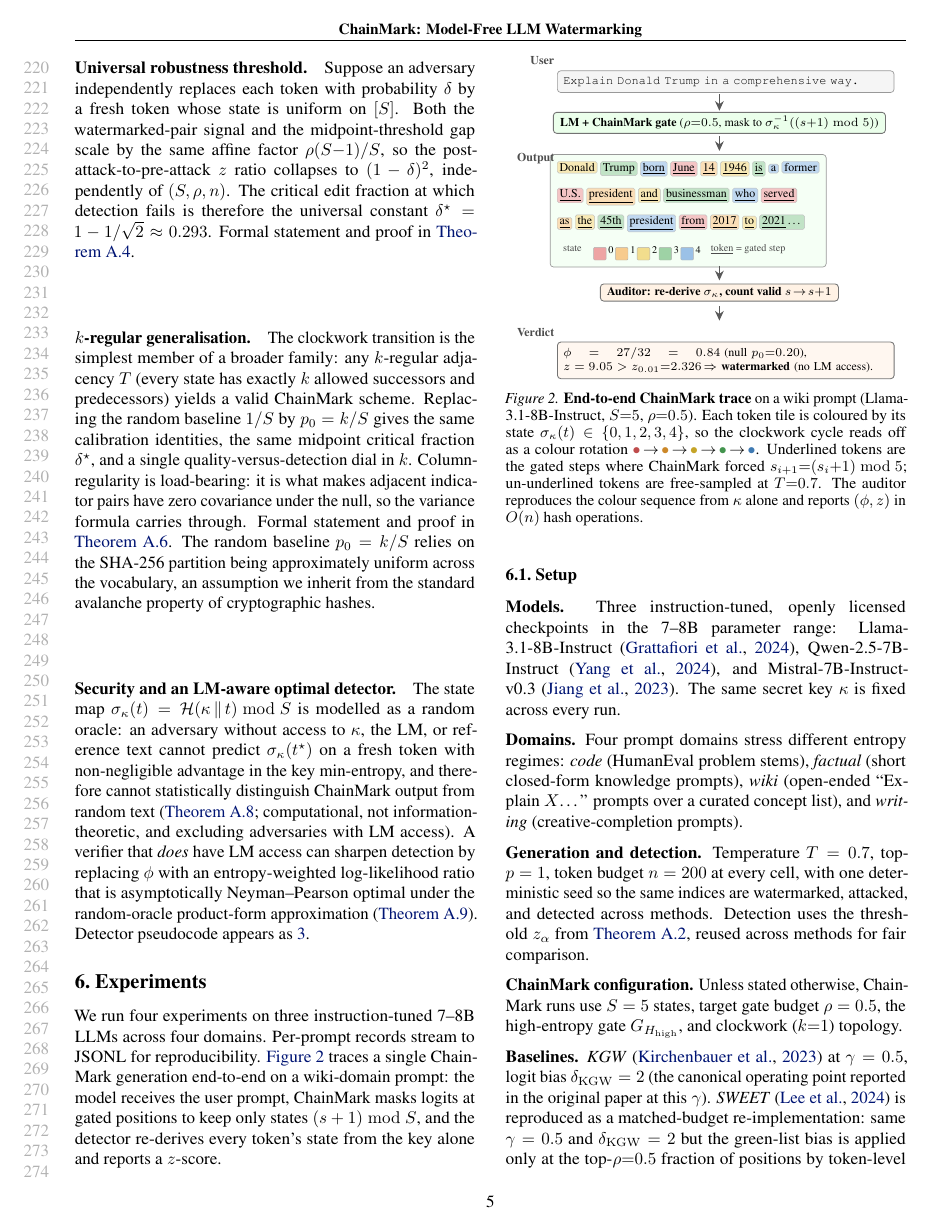
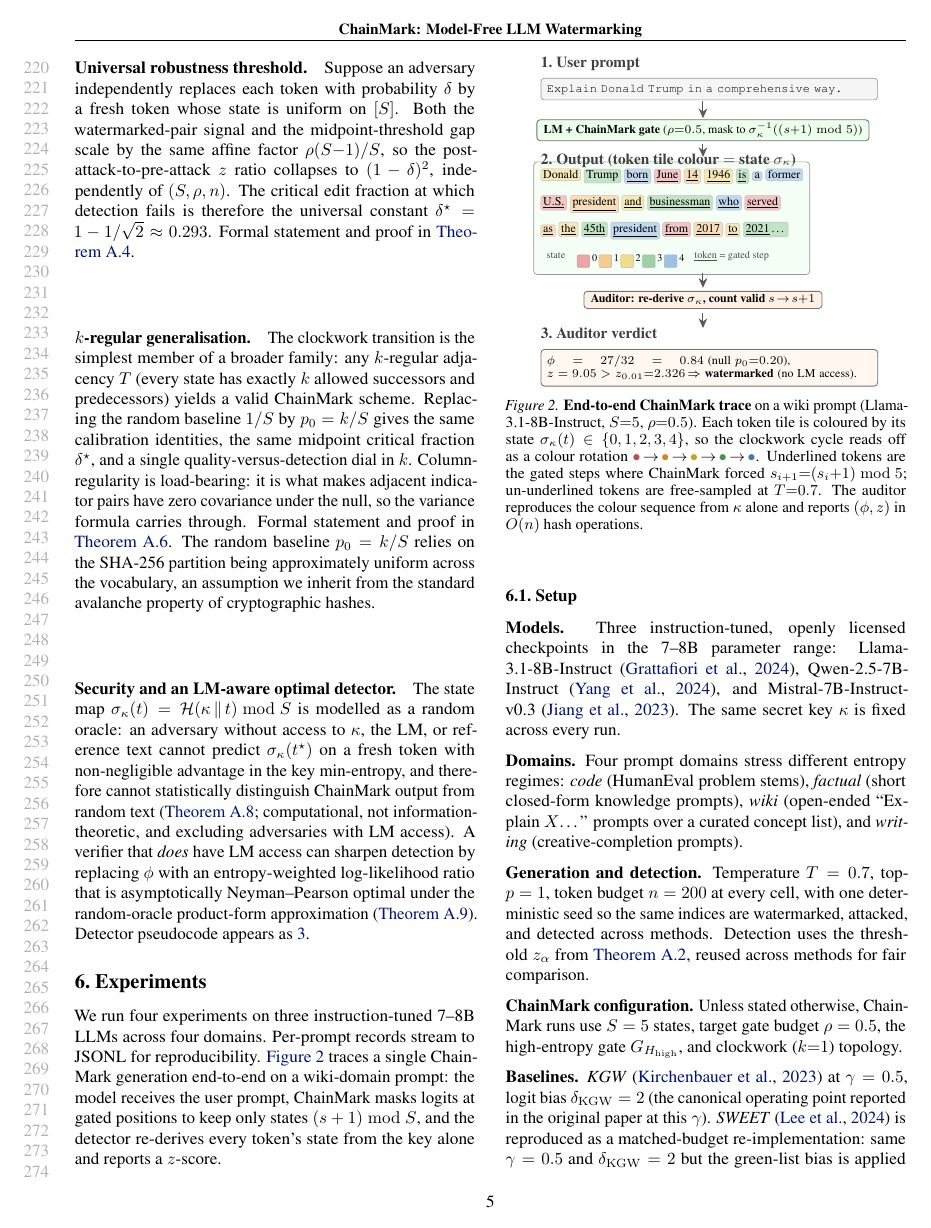
Before and after one commit to ChenghengLi/MCLW, a LaTeX paper (icml2026/paper.tex, which reads icml2026/07_experiments.tex): page 5 of 17. Compiled offline with pdfLaTeX.

Commit message:
icml-ai4good: fig2 — labels ABOVE boxes, numbered steps, cleaner hierarchy
Per user "put labels above the boxes correctly + rewrite to be visually
more appealing":

(1) Role labels moved ABOVE each section (was anchored east, jutting
left of x=0; now anchored south-west AT x=0 just above the box):
  - "1. User prompt"     above the user bubble
  - "2. Output (token tile colour = state σ_κ)" above the output frame
  - "3. Auditor verdict" above the verdict bubble

(2) Numbered the steps 1/2/3 to make the prompt → output → verdict
flow obvious; the arrows between them are still drawn.

(3) Role-label font upgraded \scriptsize → \small\bfseries with
slightly darker grey (black!75) so the section titles read as
section titles rather than tiny annotations.

Body still 8 pages.

Co-Authored-By: Claude Opus 4.7 (1M context) <noreply@anthropic.com>

```diff
--- a/icml2026/07_experiments.tex
+++ b/icml2026/07_experiments.tex
@@ -37,8 +37,8 @@ state from the key alone and reports a $z$-score.
                        text width=6.7cm, align=left, fill=orange!6},
     arrowstyle/.style={->, line width=0.6pt, black!65,
                        >={Stealth[length=2mm,width=1.8mm]}},
-    rolelabel/.style={font=\scriptsize\bfseries, anchor=base east,
-                      color=black!70, inner sep=0pt},
+    rolelabel/.style={font=\small\bfseries, anchor=base west,
+                      color=black!75, inner sep=0pt},
     tokstyle/.style={rounded corners=1pt, inner xsep=1.4pt, inner ysep=1pt,
                      draw=black!25, line width=0.25pt,
                      font=\scriptsize, anchor=base west},
@@ -52,7 +52,8 @@ state from the key alone and reports a $z$-score.
     \definecolor{c4}{HTML}{4A8FD3}
 
     % --- USER prompt ---------------------------------------------------
-    \node[rolelabel] at (-0.05, 5.40) {User};
+    % Role label sits ABOVE the bubble (anchor=base west at x=0).
+    \node[rolelabel] at (0.0, 5.50) {1.\ User prompt};
     \node[userbubble] (user) at (0.0, 5.05)
       {\texttt{Explain Donald Trump in a comprehensive way.}};
 
@@ -66,10 +67,12 @@ state from the key alone and reports a $z$-score.
          mask to $\sigma_\kappa^{-1}((s{+}1)\bmod 5)$)}};
 
     % arrow chainmark -> tokens
-    \draw[arrowstyle] (3.35, 3.92) -- (3.35, 3.62);
+    \draw[arrowstyle] (3.35, 3.92) -- (3.35, 3.65);
 
     % --- COLOURED TOKEN STRIP ------------------------------------------
-    \node[rolelabel] at (-0.05, 3.40) {Output};
+    % Role label sits ABOVE the output frame (above the first token row).
+    \node[rolelabel] at (0.0, 3.50)
+      {2.\ Output (token tile colour $=$ state $\sigma_\kappa$)};
 
     % row 1
     \node[tokstyle, fill=c2!35] (t1) at (0.00, 3.20) {Donald};
@@ -136,7 +139,8 @@ state from the key alone and reports a $z$-score.
     \draw[arrowstyle] (3.35, 0.42) -- (3.35, 0.12);
 
     % --- VERDICT -------------------------------------------------------
-    \node[rolelabel] at (-0.05, -0.20) {Verdict};
+    % Role label sits ABOVE the verdict bubble.
+    \node[rolelabel] at (0.0, -0.10) {3.\ Auditor verdict};
     \node[verdictbox] (verd) at (0.0, -0.70)
       {$\phi = 27/32 = 0.84$ (null $p_0{=}0.20$),\
        \mbox{$z = 9.05 > z_{0.01}{=}2.326$}\,$\Rightarrow$\
```
Also changed, not shown: icml2026/paper.pdf.
